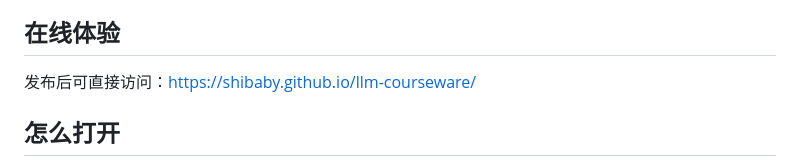
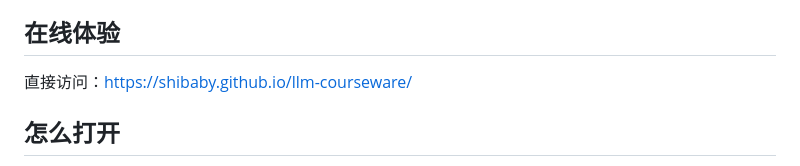
Before and after one commit to shibaby/llm-courseware, a Markdown page: README.md, the part around the change. Rendered like a GitHub page.

Commit message:
docs: add live demo URL

```diff
--- a/README.md
+++ b/README.md
@@ -24,7 +24,7 @@
 
 ## 在线体验
 
-发布后可直接访问：<https://shibaby.github.io/llm-courseware/>
+直接访问：<https://shibaby.github.io/llm-courseware/>
 
 ## 怎么打开
 
```
